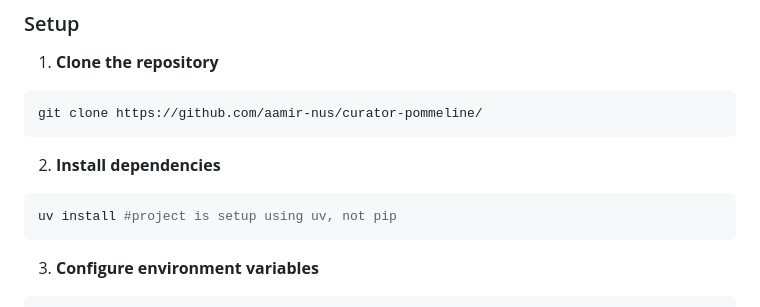
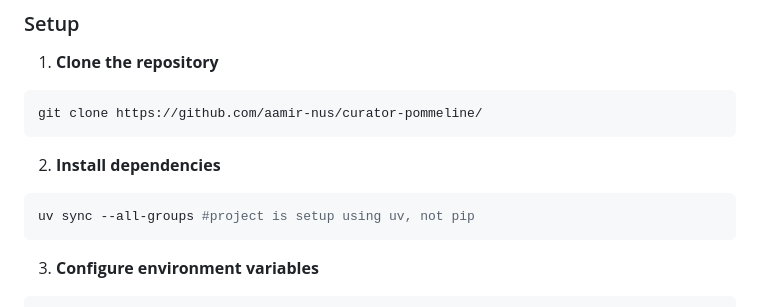
Before and after one commit to aamir-nus/curator-pommeline, a Markdown page: README.md, the part around the change. Rendered like a GitHub page.

Commit message:
housekeeping

````diff
--- a/README.md
+++ b/README.md
@@ -62,7 +62,7 @@ git clone https://github.com/aamir-nus/curator-pommeline/
 2. **Install dependencies**
 
 ```bash
-uv install #project is setup using uv, not pip
+uv sync --all-groups #project is setup using uv, not pip
 ```
 
 3. **Configure environment variables**
````
